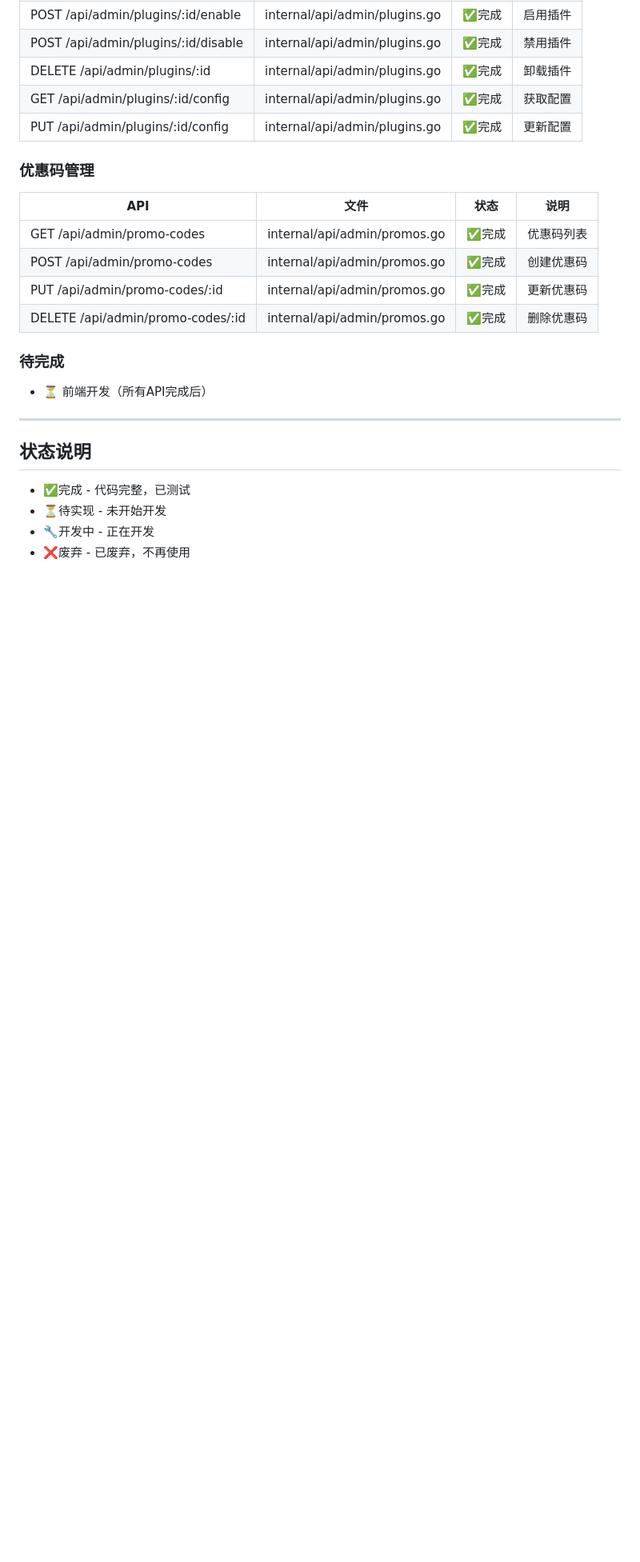
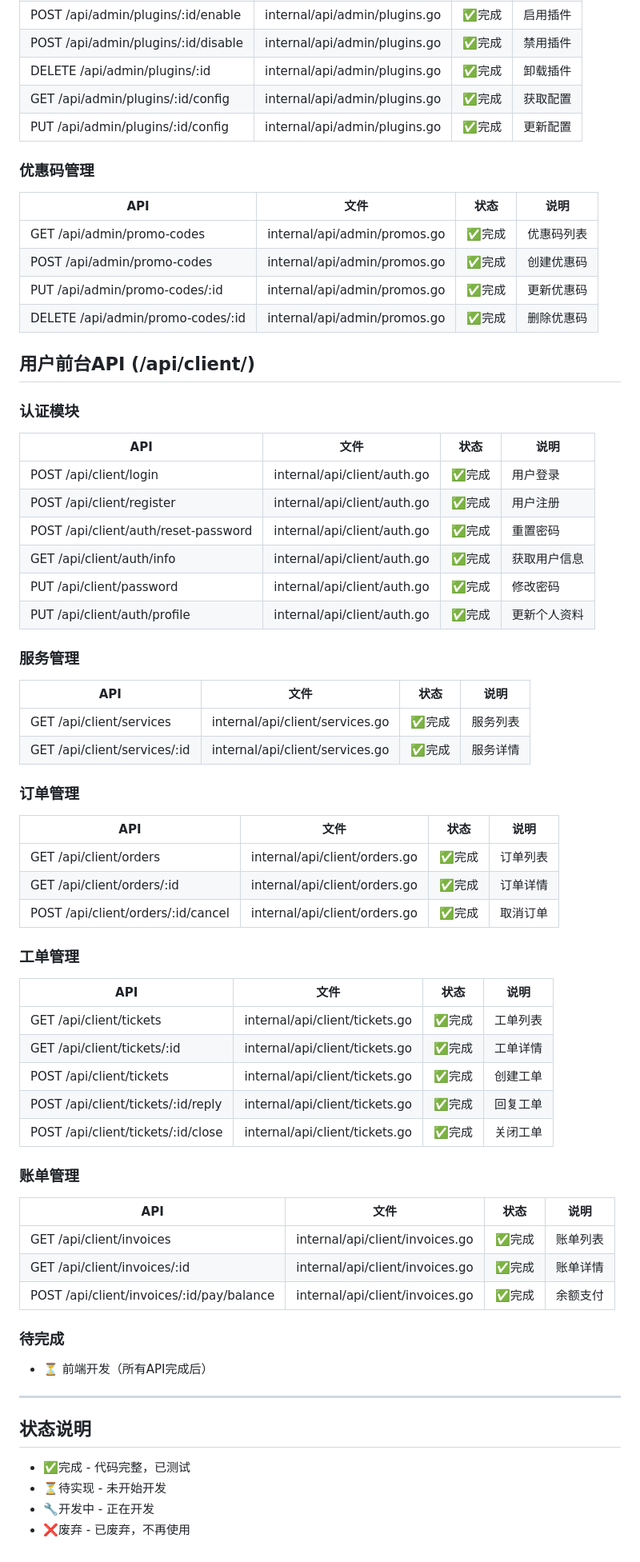
Before and after one commit to YeXuanHs/anchor-finance, a Markdown page: API清单.md, the part around the change. Shown at 80% size. Rendered like a GitHub page; blank space fills up the shorter version.

Commit message:
docs: 更新API清单，添加用户前台API

```diff
--- a/API清单.md
+++ b/API清单.md
@@ -237,6 +237,47 @@ backend/
 | PUT /api/admin/promo-codes/:id | internal/api/admin/promos.go | ✅完成 | 更新优惠码 |
 | DELETE /api/admin/promo-codes/:id | internal/api/admin/promos.go | ✅完成 | 删除优惠码 |
 
+## 用户前台API (/api/client/)
+
+### 认证模块
+| API | 文件 | 状态 | 说明 |
+|-----|------|------|------|
+| POST /api/client/login | internal/api/client/auth.go | ✅完成 | 用户登录 |
+| POST /api/client/register | internal/api/client/auth.go | ✅完成 | 用户注册 |
+| POST /api/client/auth/reset-password | internal/api/client/auth.go | ✅完成 | 重置密码 |
+| GET /api/client/auth/info | internal/api/client/auth.go | ✅完成 | 获取用户信息 |
+| PUT /api/client/password | internal/api/client/auth.go | ✅完成 | 修改密码 |
+| PUT /api/client/auth/profile | internal/api/client/auth.go | ✅完成 | 更新个人资料 |
+
+### 服务管理
+| API | 文件 | 状态 | 说明 |
+|-----|------|------|------|
+| GET /api/client/services | internal/api/client/services.go | ✅完成 | 服务列表 |
+| GET /api/client/services/:id | internal/api/client/services.go | ✅完成 | 服务详情 |
+
+### 订单管理
+| API | 文件 | 状态 | 说明 |
+|-----|------|------|------|
+| GET /api/client/orders | internal/api/client/orders.go | ✅完成 | 订单列表 |
+| GET /api/client/orders/:id | internal/api/client/orders.go | ✅完成 | 订单详情 |
+| POST /api/client/orders/:id/cancel | internal/api/client/orders.go | ✅完成 | 取消订单 |
+
+### 工单管理
+| API | 文件 | 状态 | 说明 |
+|-----|------|------|------|
+| GET /api/client/tickets | internal/api/client/tickets.go | ✅完成 | 工单列表 |
+| GET /api/client/tickets/:id | internal/api/client/tickets.go | ✅完成 | 工单详情 |
+| POST /api/client/tickets | internal/api/client/tickets.go | ✅完成 | 创建工单 |
+| POST /api/client/tickets/:id/reply | internal/api/client/tickets.go | ✅完成 | 回复工单 |
+| POST /api/client/tickets/:id/close | internal/api/client/tickets.go | ✅完成 | 关闭工单 |
+
+### 账单管理
+| API | 文件 | 状态 | 说明 |
+|-----|------|------|------|
+| GET /api/client/invoices | internal/api/client/invoices.go | ✅完成 | 账单列表 |
+| GET /api/client/invoices/:id | internal/api/client/invoices.go | ✅完成 | 账单详情 |
+| POST /api/client/invoices/:id/pay/balance | internal/api/client/invoices.go | ✅完成 | 余额支付 |
+
 ### 待完成
 - ⏳ 前端开发（所有API完成后）
 
```
